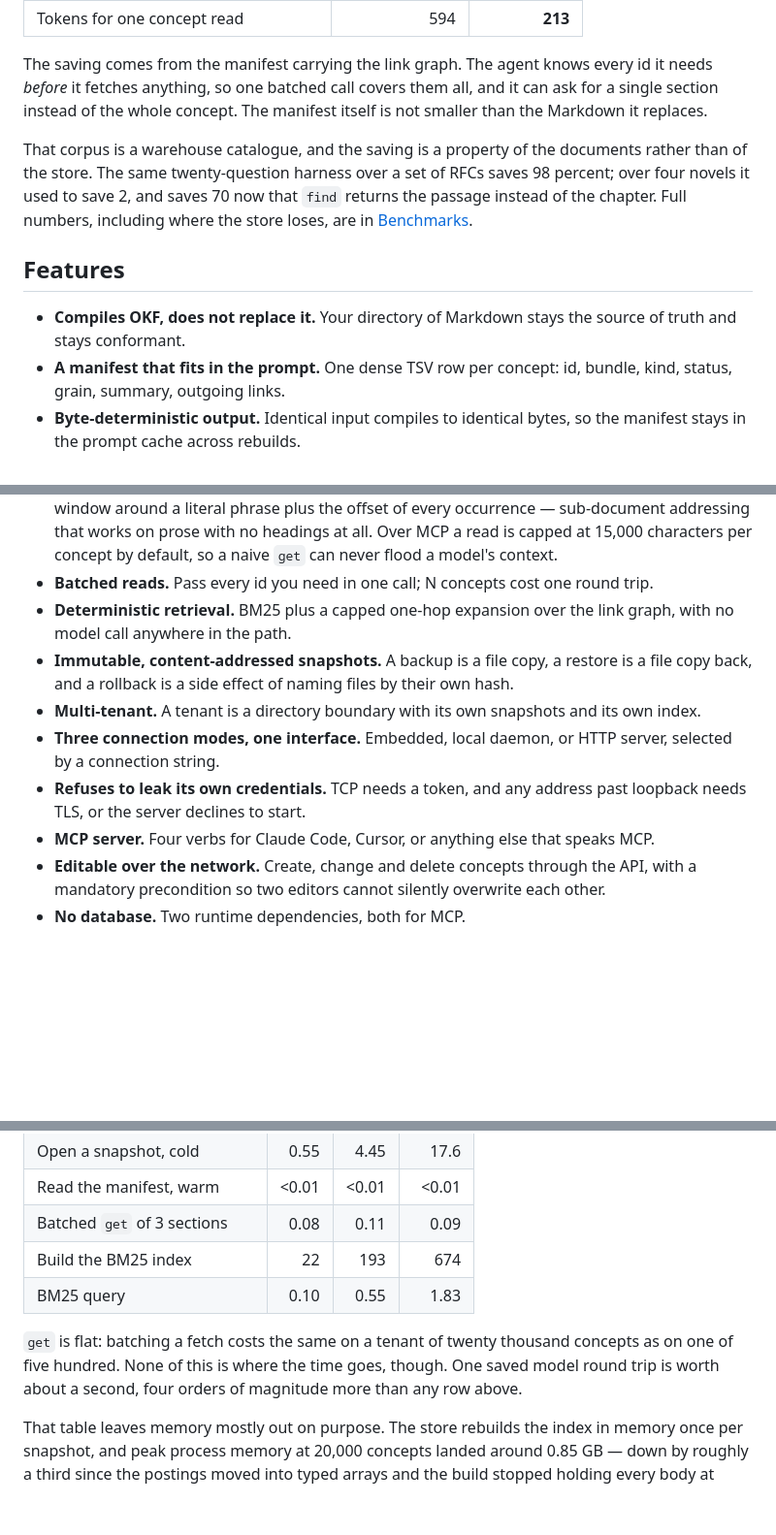
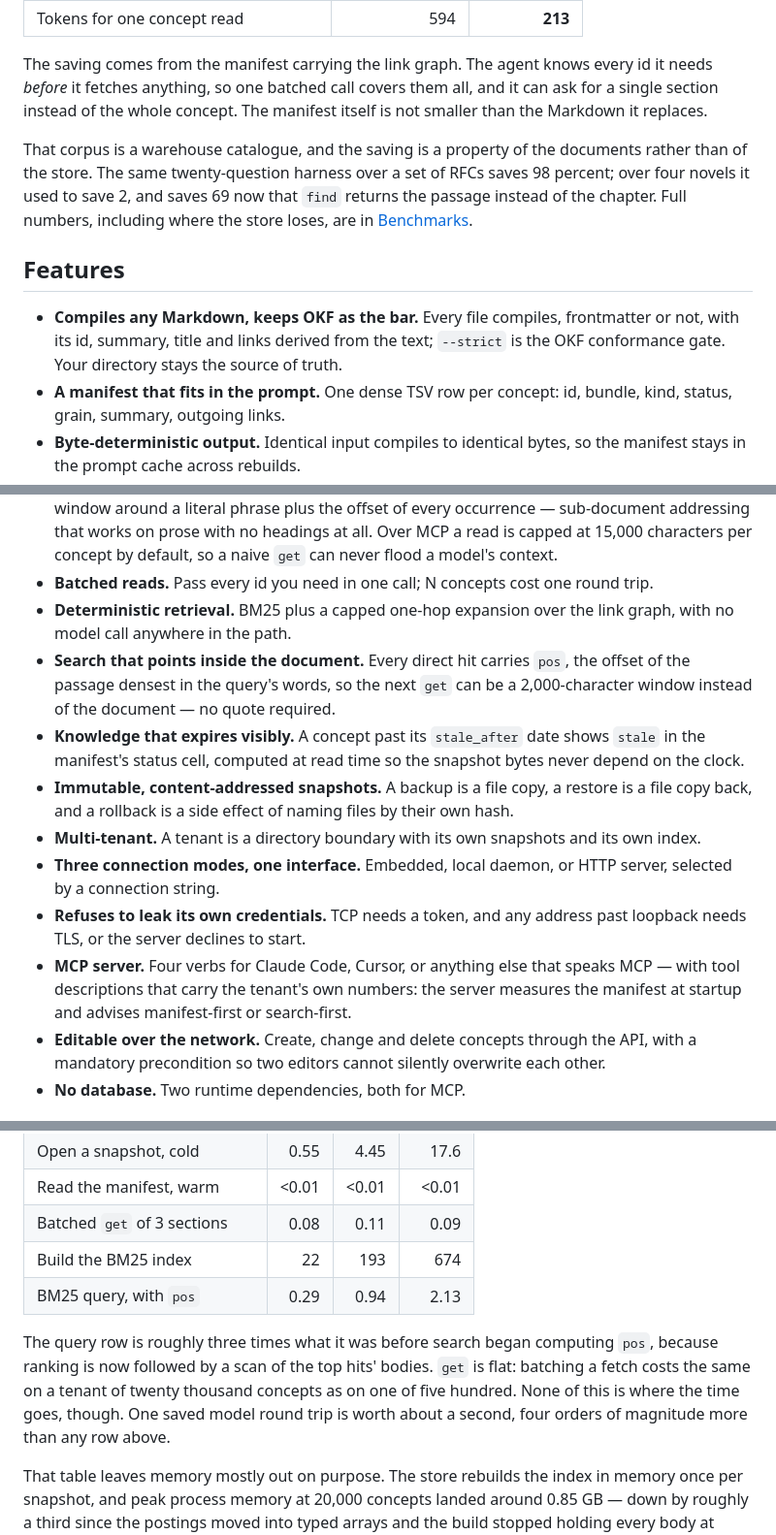
Before and after one commit to langonrock/langonrock, a Markdown page: README.md, 3 parts joined by grey strips. Shown at 97% size. Rendered like a GitHub page; blank space fills up the shorter version.

```diff
--- a/README.md
+++ b/README.md
@@ -22,22 +22,24 @@ Measured against the OKF reference consumption pattern over the same corpus and
 
 The saving comes from the manifest carrying the link graph. The agent knows every id it needs _before_ it fetches anything, so one batched call covers them all, and it can ask for a single section instead of the whole concept. The manifest itself is not smaller than the Markdown it replaces.
 
-That corpus is a warehouse catalogue, and the saving is a property of the documents rather than of the store. The same twenty-question harness over a set of RFCs saves 98 percent; over four novels it used to save 2, and saves 70 now that `find` returns the passage instead of the chapter. Full numbers, including where the store loses, are in [Benchmarks](#benchmarks).
+That corpus is a warehouse catalogue, and the saving is a property of the documents rather than of the store. The same twenty-question harness over a set of RFCs saves 98 percent; over four novels it used to save 2, and saves 69 now that `find` returns the passage instead of the chapter. Full numbers, including where the store loses, are in [Benchmarks](#benchmarks).
 
 ## Features
 
-- **Compiles OKF, does not replace it.** Your directory of Markdown stays the source of truth and stays conformant.
+- **Compiles any Markdown, keeps OKF as the bar.** Every file compiles, frontmatter or not, with its id, summary, title and links derived from the text; `--strict` is the OKF conformance gate. Your directory stays the source of truth.
 - **A manifest that fits in the prompt.** One dense TSV row per concept: id, bundle, kind, status, grain, summary, outgoing links.
 - **Byte-deterministic output.** Identical input compiles to identical bytes, so the manifest stays in the prompt cache across rebuilds.
 - **Section addressing.** `get(id, { section: "schema" })` returns one slice instead of the whole document, using the concept's own Markdown headings.
 - **Sliced reads on any document.** `offset` and `limit` page a long concept, and `find` returns a window around a literal phrase plus the offset of every occurrence — sub-document addressing that works on prose with no headings at all. Over MCP a read is capped at 15,000 characters per concept by default, so a naive `get` can never flood a model's context.
 - **Batched reads.** Pass every id you need in one call; N concepts cost one round trip.
 - **Deterministic retrieval.** BM25 plus a capped one-hop expansion over the link graph, with no model call anywhere in the path.
+- **Search that points inside the document.** Every direct hit carries `pos`, the offset of the passage densest in the query's words, so the next `get` can be a 2,000-character window instead of the document — no quote required.
+- **Knowledge that expires visibly.** A concept past its `stale_after` date shows `stale` in the manifest's status cell, computed at read time so the snapshot bytes never depend on the clock.
 - **Immutable, content-addressed snapshots.** A backup is a file copy, a restore is a file copy back, and a rollback is a side effect of naming files by their own hash.
 - **Multi-tenant.** A tenant is a directory boundary with its own snapshots and its own index.
 - **Three connection modes, one interface.** Embedded, local daemon, or HTTP server, selected by a connection string.
 - **Refuses to leak its own credentials.** TCP needs a token, and any address past loopback needs TLS, or the server declines to start.
-- **MCP server.** Four verbs for Claude Code, Cursor, or anything else that speaks MCP.
+- **MCP server.** Four verbs for Claude Code, Cursor, or anything else that speaks MCP — with tool descriptions that carry the tenant's own numbers: the server measures the manifest at startup and advises manifest-first or search-first.
 - **Editable over the network.** Create, change and delete concepts through the API, with a mandatory precondition so two editors cannot silently overwrite each other.
 - **No database.** Two runtime dependencies, both for MCP.
 
@@ -463,9 +465,9 @@ The store has two strategies and the benchmark bills both. Keeping the manifest
 | Read the manifest, warm      | <0.01 | <0.01 |  <0.01 |
 | Batched `get` of 3 sections  |  0.08 |  0.11 |   0.09 |
 | Build the BM25 index         |    22 |   193 |    674 |
-| BM25 query                   |  0.10 |  0.55 |   1.83 |
+| BM25 query, with `pos`       |  0.29 |  0.94 |   2.13 |
 
-`get` is flat: batching a fetch costs the same on a tenant of twenty thousand concepts as on one of five hundred. None of this is where the time goes, though. One saved model round trip is worth about a second, four orders of magnitude more than any row above.
+The query row is roughly three times what it was before search began computing `pos`, because ranking is now followed by a scan of the top hits' bodies. `get` is flat: batching a fetch costs the same on a tenant of twenty thousand concepts as on one of five hundred. None of this is where the time goes, though. One saved model round trip is worth about a second, four orders of magnitude more than any row above.
 
 That table leaves memory mostly out on purpose. The store rebuilds the index in memory once per snapshot, and peak process memory at 20,000 concepts landed around 0.85 GB — down by roughly a third since the postings moved into typed arrays and the build stopped holding every body at once. It is still the practical ceiling on how many large tenants one daemon can hold. The index build itself streams the bodies off a single read of the snapshot's blob region, and `serve` rebuilds the index right after each sync, so the first search after a save does not pay for it.
 
```
Also changed, not shown: other parts of README.md (+55 -39 lines).
